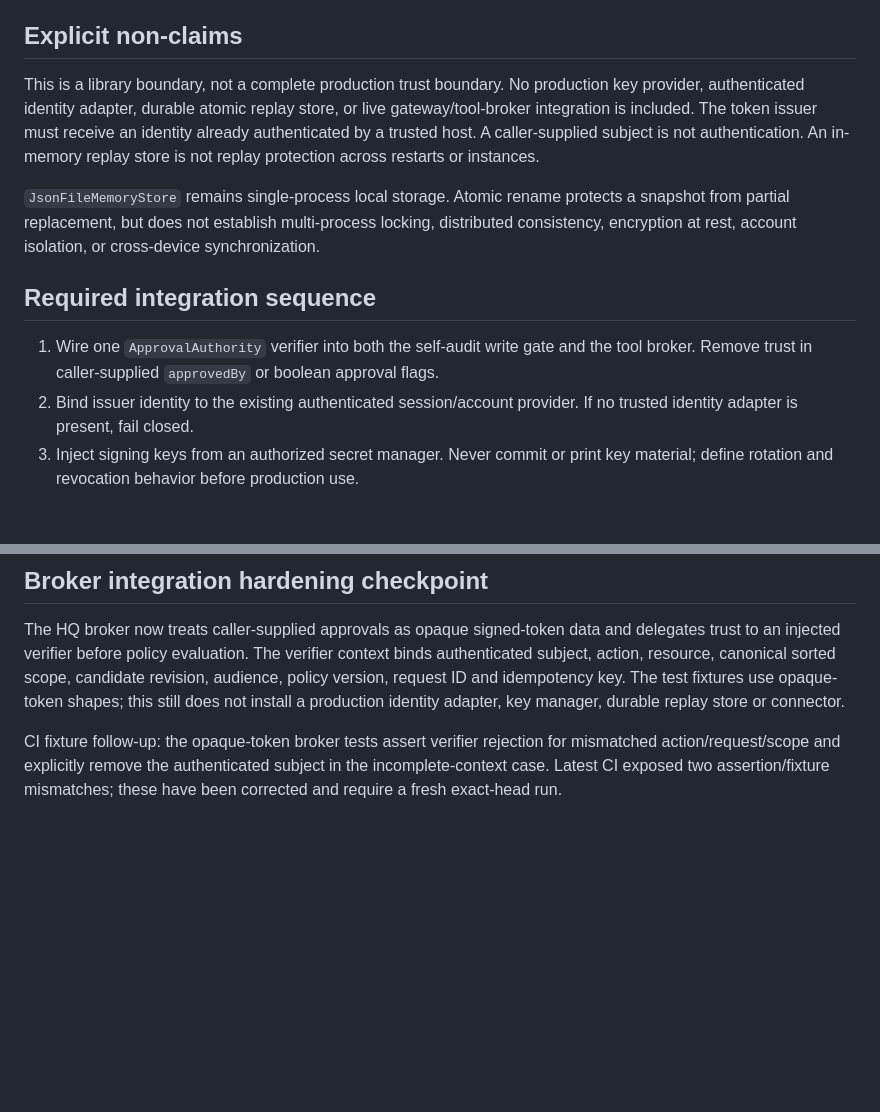
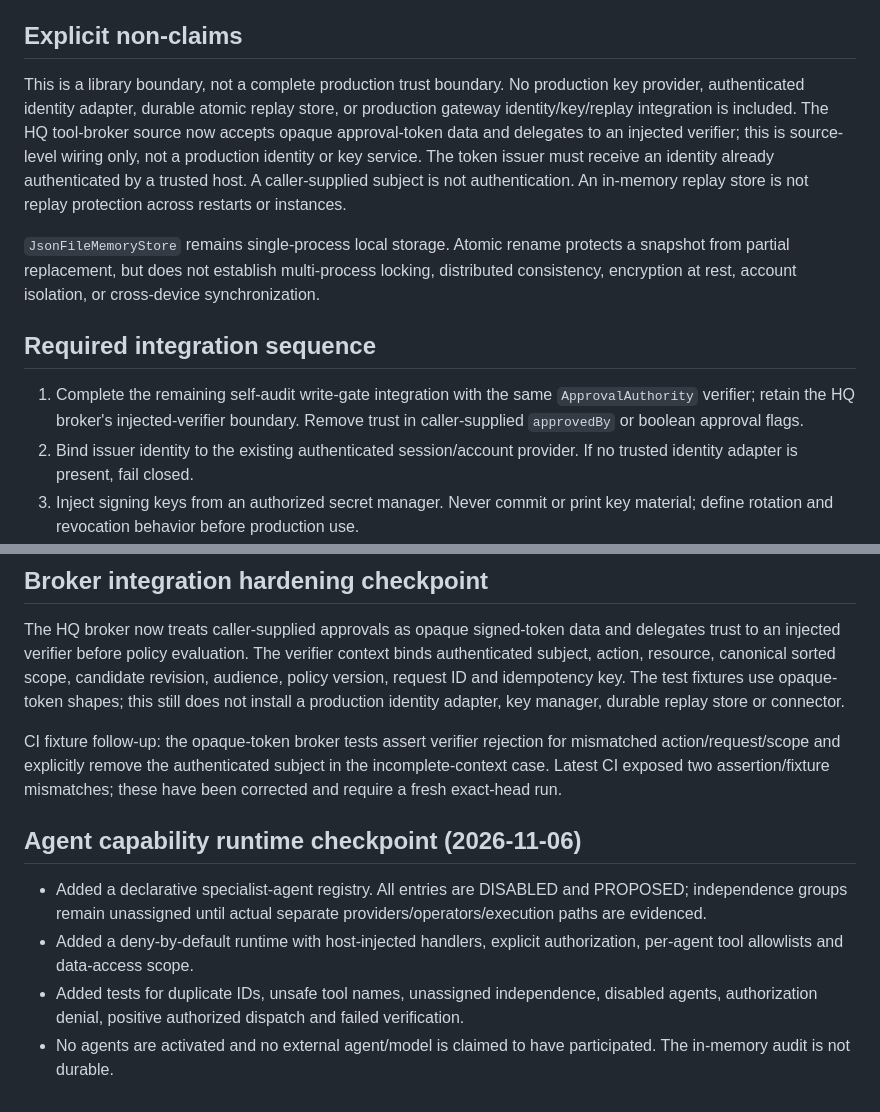
Before and after one commit to sampasonko2011-blip/JARVIS-X, a Markdown page: docs/trust-layer-memory-approval-v1.md, 2 parts joined by grey strips. Rendered like a GitHub page; blank space fills up the shorter version.

Commit message:
docs(trust): reconcile broker and agent runtime status

```diff
--- a/docs/trust-layer-memory-approval-v1.md
+++ b/docs/trust-layer-memory-approval-v1.md
@@ -10,13 +10,13 @@
 
 ## Explicit non-claims
 
-This is a library boundary, not a complete production trust boundary. No production key provider, authenticated identity adapter, durable atomic replay store, or live gateway/tool-broker integration is included. The token issuer must receive an identity already authenticated by a trusted host. A caller-supplied subject is not authentication. An in-memory replay store is not replay protection across restarts or instances.
+This is a library boundary, not a complete production trust boundary. No production key provider, authenticated identity adapter, durable atomic replay store, or production gateway identity/key/replay integration is included. The HQ tool-broker source now accepts opaque approval-token data and delegates to an injected verifier; this is source-level wiring only, not a production identity or key service. The token issuer must receive an identity already authenticated by a trusted host. A caller-supplied subject is not authentication. An in-memory replay store is not replay protection across restarts or instances.
 
 `JsonFileMemoryStore` remains single-process local storage. Atomic rename protects a snapshot from partial replacement, but does not establish multi-process locking, distributed consistency, encryption at rest, account isolation, or cross-device synchronization.
 
 ## Required integration sequence
 
-1. Wire one `ApprovalAuthority` verifier into both the self-audit write gate and the tool broker. Remove trust in caller-supplied `approvedBy` or boolean approval flags.
+1. Complete the remaining self-audit write-gate integration with the same `ApprovalAuthority` verifier; retain the HQ broker's injected-verifier boundary. Remove trust in caller-supplied `approvedBy` or boolean approval flags.
 2. Bind issuer identity to the existing authenticated session/account provider. If no trusted identity adapter is present, fail closed.
 3. Inject signing keys from an authorized secret manager. Never commit or print key material; define rotation and revocation behavior before production use.
 4. Implement durable, atomic, cross-instance `consumeOnce(jti, expiresAt)` with a uniqueness constraint / compare-and-set. If unavailable or unhealthy, deny the write.
@@ -33,3 +33,10 @@ The module can be considered source-level implemented only after CI passes. Prod
 The HQ broker now treats caller-supplied approvals as opaque signed-token data and delegates trust to an injected verifier before policy evaluation. The verifier context binds authenticated subject, action, resource, canonical sorted scope, candidate revision, audience, policy version, request ID and idempotency key. The test fixtures use opaque-token shapes; this still does not install a production identity adapter, key manager, durable replay store or connector.
 
 CI fixture follow-up: the opaque-token broker tests assert verifier rejection for mismatched action/request/scope and explicitly remove the authenticated subject in the incomplete-context case. Latest CI exposed two assertion/fixture mismatches; these have been corrected and require a fresh exact-head run.
+
+
+## Agent capability runtime checkpoint (2026-11-06)
+- Added a declarative specialist-agent registry. All entries are DISABLED and PROPOSED; independence groups remain unassigned until actual separate providers/operators/execution paths are evidenced.
+- Added a deny-by-default runtime with host-injected handlers, explicit authorization, per-agent tool allowlists and data-access scope.
+- Added tests for duplicate IDs, unsafe tool names, unassigned independence, disabled agents, authorization denial, positive authorized dispatch and failed verification.
+- No agents are activated and no external agent/model is claimed to have participated. The in-memory audit is not durable.
```
